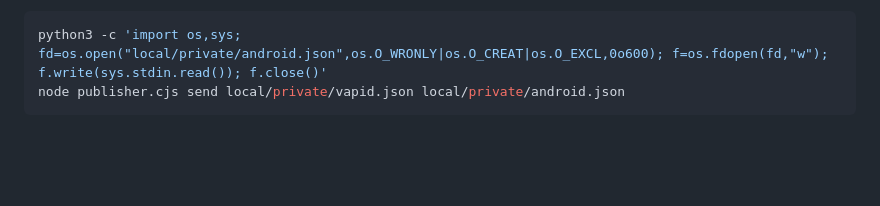
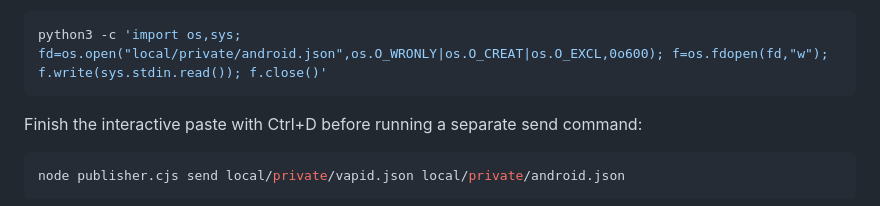
Before and after one commit to mkopal/smart-smoker-push-test, a Markdown page: README.md, the part around the change. Drawn GitHub-style; blank space fills up the shorter version.

Commit message:
docs: separate interactive Android import from test send [skip ci]

````diff
--- a/README.md
+++ b/README.md
@@ -130,6 +130,11 @@ a test PASS until you actually observe the intended phone notification.
 
 ```bash
 python3 -c 'import os,sys; fd=os.open("local/private/android.json",os.O_WRONLY|os.O_CREAT|os.O_EXCL,0o600); f=os.fdopen(fd,"w"); f.write(sys.stdin.read()); f.close()'
+```
+
+Finish the interactive paste with Ctrl+D before running a separate send command:
+
+```bash
 node publisher.cjs send local/private/vapid.json local/private/android.json
 ```
 
````
